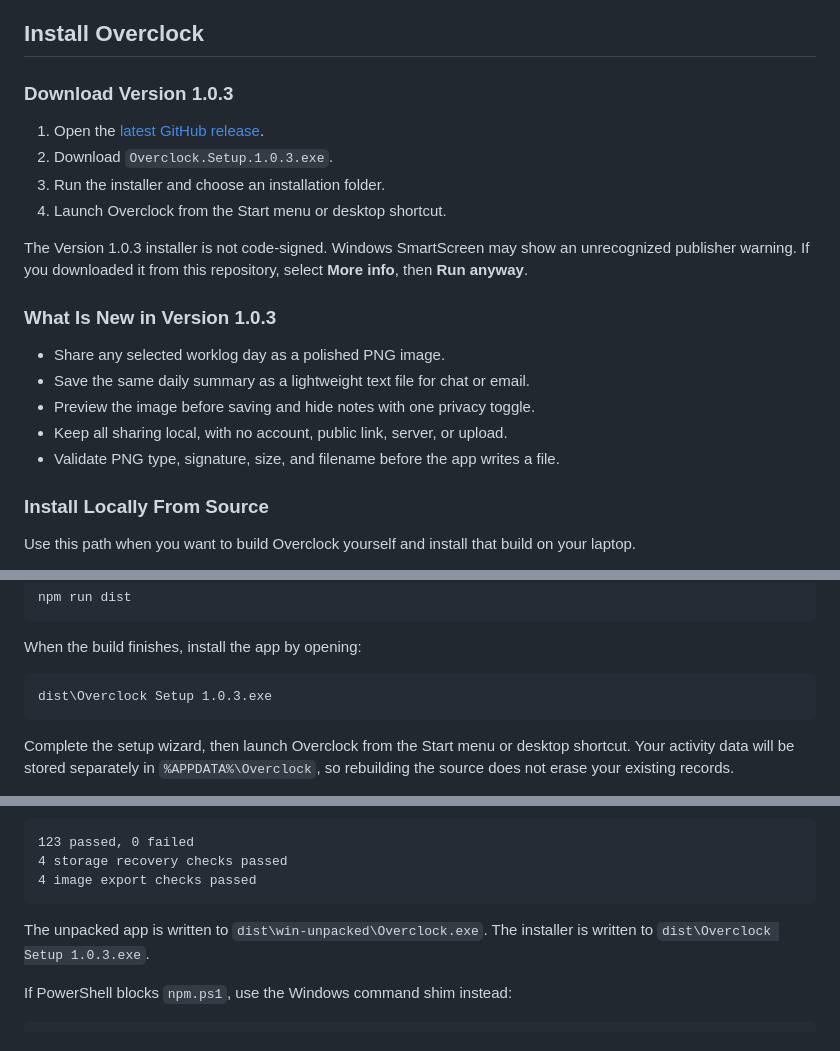
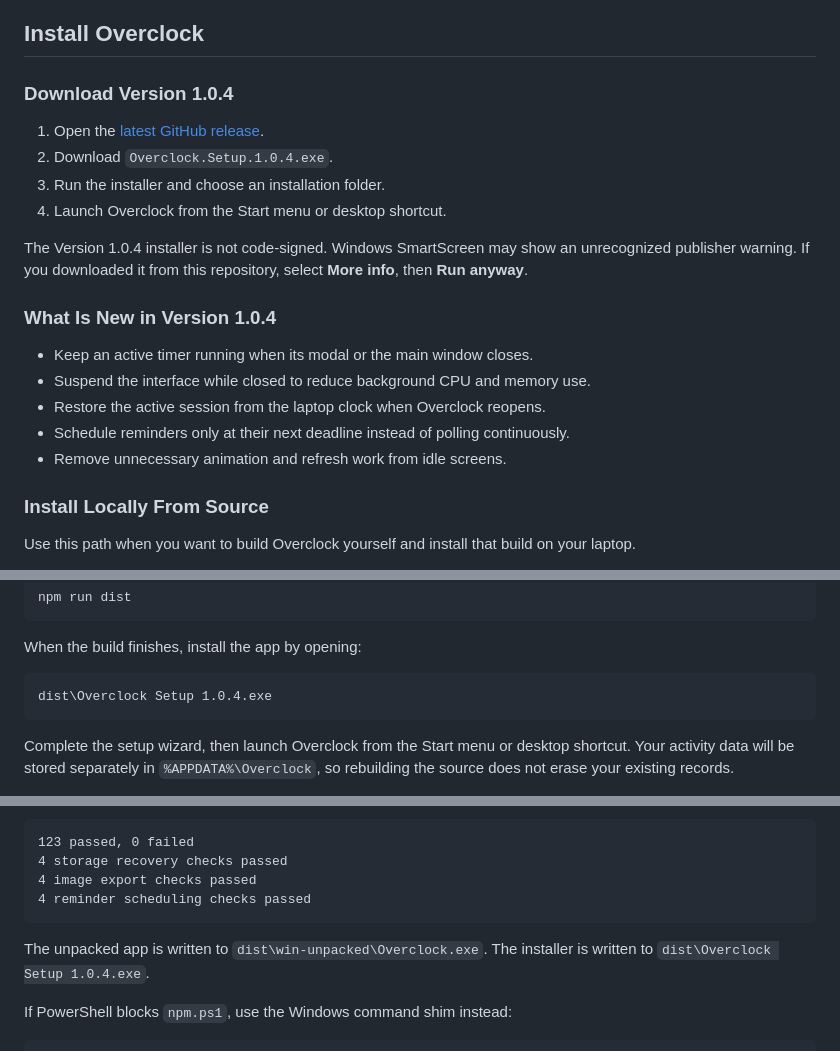
Before and after one commit to dhrish-s/OVERCLOCK, a Markdown page: README.md, 3 parts joined by grey strips. Rendered like a GitHub page.

Commit message:
Document Version 1.0.4

````diff
--- a/README.md
+++ b/README.md
@@ -90,22 +90,22 @@ The gallery below uses synthetic sample activity created only for these screensh
 
 ## Install Overclock
 
-### Download Version 1.0.3
+### Download Version 1.0.4
 
 1. Open the [latest GitHub release](https://github.com/dhrish-s/OVERCLOCK/releases/latest).
-2. Download `Overclock.Setup.1.0.3.exe`.
+2. Download `Overclock.Setup.1.0.4.exe`.
 3. Run the installer and choose an installation folder.
 4. Launch Overclock from the Start menu or desktop shortcut.
 
-The Version 1.0.3 installer is not code-signed. Windows SmartScreen may show an unrecognized publisher warning. If you downloaded it from this repository, select **More info**, then **Run anyway**.
+The Version 1.0.4 installer is not code-signed. Windows SmartScreen may show an unrecognized publisher warning. If you downloaded it from this repository, select **More info**, then **Run anyway**.
 
-### What Is New in Version 1.0.3
+### What Is New in Version 1.0.4
 
-- Share any selected worklog day as a polished PNG image.
-- Save the same daily summary as a lightweight text file for chat or email.
-- Preview the image before saving and hide notes with one privacy toggle.
-- Keep all sharing local, with no account, public link, server, or upload.
-- Validate PNG type, signature, size, and filename before the app writes a file.
+- Keep an active timer running when its modal or the main window closes.
+- Suspend the interface while closed to reduce background CPU and memory use.
+- Restore the active session from the laptop clock when Overclock reopens.
+- Schedule reminders only at their next deadline instead of polling continuously.
+- Remove unnecessary animation and refresh work from idle screens.
 
 ### Install Locally From Source
 
@@ -140,7 +140,7 @@ npm run dist
 When the build finishes, install the app by opening:
 
 ```text
-dist\Overclock Setup 1.0.3.exe
+dist\Overclock Setup 1.0.4.exe
 ```
 
 Complete the setup wizard, then launch Overclock from the Start menu or desktop shortcut. Your activity data will be stored separately in `%APPDATA%\Overclock`, so rebuilding the source does not erase your existing records.
@@ -189,9 +189,10 @@ A healthy test run currently finishes with:
 123 passed, 0 failed
 4 storage recovery checks passed
 4 image export checks passed
+4 reminder scheduling checks passed
 ```
 
-The unpacked app is written to `dist\win-unpacked\Overclock.exe`. The installer is written to `dist\Overclock Setup 1.0.3.exe`.
+The unpacked app is written to `dist\win-unpacked\Overclock.exe`. The installer is written to `dist\Overclock Setup 1.0.4.exe`.
 
 If PowerShell blocks `npm.ps1`, use the Windows command shim instead:
 
````
